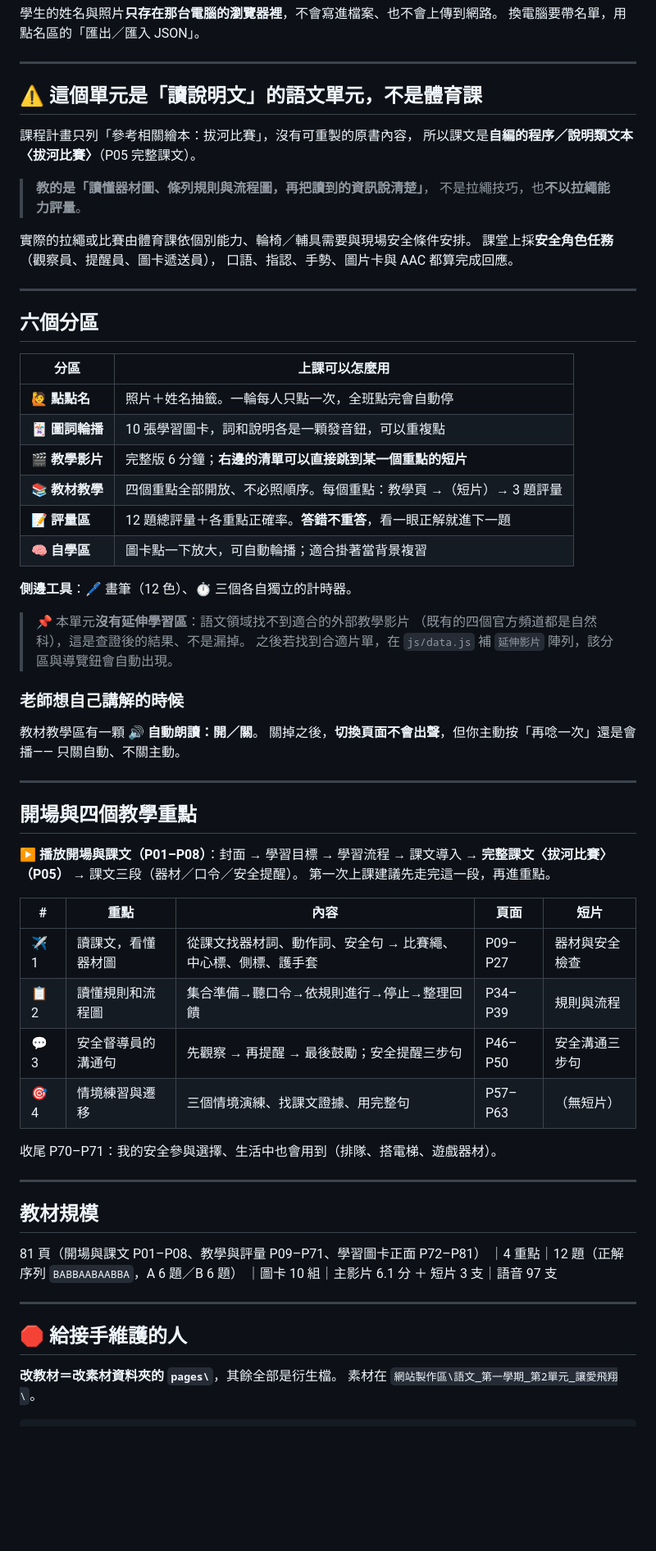
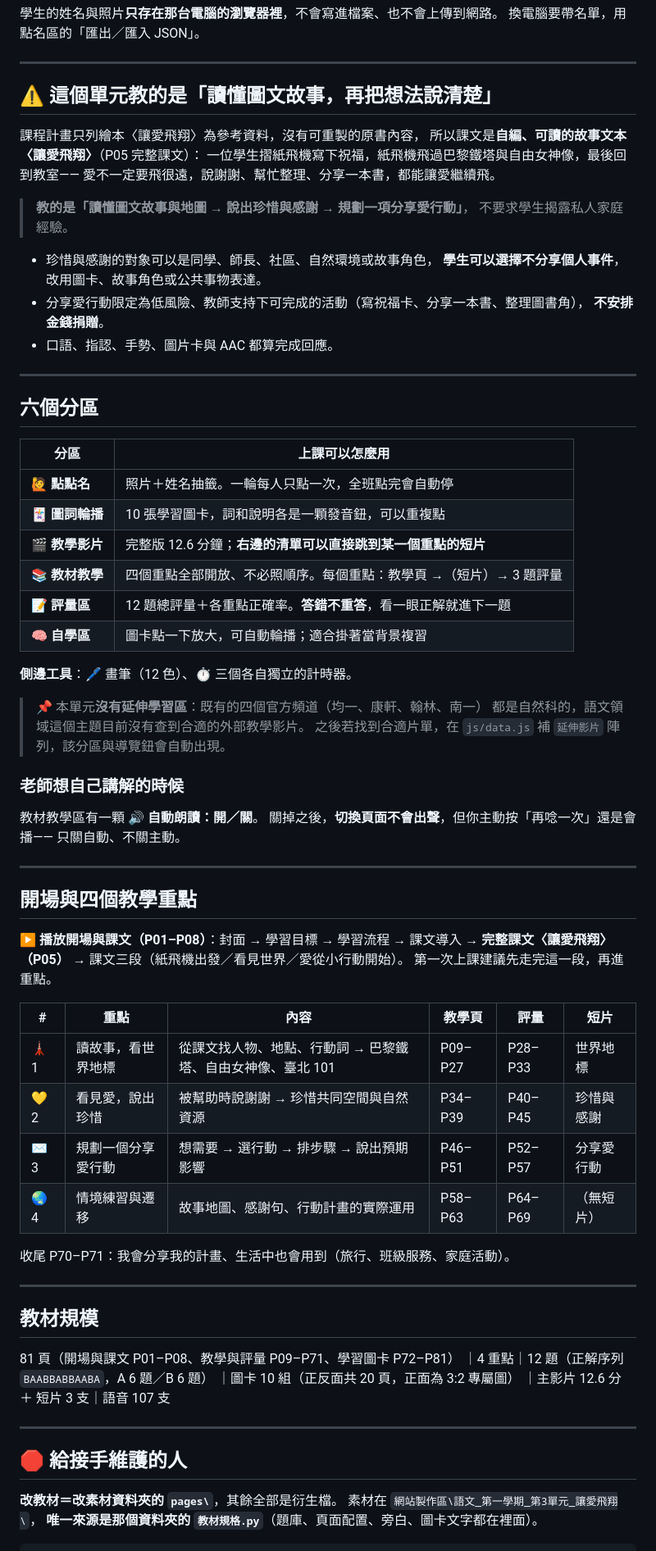
Before and after one commit to smallda12/teaching-site-letlovefly, a Markdown page: 使用說明.md, the part around one of its changes. Shown at 82% size. Drawn GitHub-style; blank space fills up the shorter version.

Commit message:
修正使用說明：內文改為本單元（原本只換了單元名，內容仍是拔一條河）
Co-Authored-By: Claude Opus 5 <noreply@anthropic.com>

````diff
--- a/使用說明.md
+++ b/使用說明.md
@@ -16,17 +18,21 @@
 
 ---
 
-## ⚠️ 這個單元是「讀說明文」的語文單元，不是體育課
+## ⚠️ 這個單元教的是「讀懂圖文故事，再把想法說清楚」
 
-課程計畫只列「參考相關繪本：拔河比賽」，沒有可重製的原書內容，
-所以課文是**自編的程序／說明類文本〈拔河比賽〉**（P05 完整課文）。
+課程計畫只列繪本〈讓愛飛翔〉為參考資料，沒有可重製的原書內容，
+所以課文是**自編、可讀的故事文本〈讓愛飛翔〉**（P05 完整課文）：
+一位學生摺紙飛機寫下祝福，紙飛機飛過巴黎鐵塔與自由女神像，最後回到教室——
+愛不一定要飛很遠，說謝謝、幫忙整理、分享一本書，都能讓愛繼續飛。
 
-> **教的是「讀懂器材圖、條列規則與流程圖，再把讀到的資訊說清楚」**，
-> 不是拉繩技巧，也**不以拉繩能力評量**。
+> **教的是「讀懂圖文故事與地圖 → 說出珍惜與感謝 → 規劃一項分享愛行動」**，
+> 不要求學生揭露私人家庭經驗。
 
-實際的拉繩或比賽由體育課依個別能力、輪椅／輔具需要與現場安全條件安排。
-課堂上採**安全角色任務**（觀察員、提醒員、圖卡遞送員），
-口語、指認、手勢、圖片卡與 AAC 都算完成回應。
+- 珍惜與感謝的對象可以是同學、師長、社區、自然環境或故事角色，
+  **學生可以選擇不分享個人事件**，改用圖卡、故事角色或公共事物表達。
+- 分享愛行動限定為低風險、教師支持下可完成的活動（寫祝福卡、分享一本書、整理圖書角），
+  **不安排金錢捐贈**。
+- 口語、指認、手勢、圖片卡與 AAC 都算完成回應。
 
 ---
 
@@ -36,15 +42,15 @@
 |---|---|
 | 🙋 **點點名** | 照片＋姓名抽籤。一輪每人只點一次，全班點完會自動停 |
 | 🃏 **圖詞輪播** | 10 張學習圖卡，詞和說明各是一顆發音鈕，可以重複點 |
-| 🎬 **教學影片** | 完整版 6 分鐘；**右邊的清單可以直接跳到某一個重點的短片** |
+| 🎬 **教學影片** | 完整版 12.6 分鐘；**右邊的清單可以直接跳到某一個重點的短片** |
 | 📚 **教材教學** | 四個重點全部開放、不必照順序。每個重點：教學頁 →（短片）→ 3 題評量 |
 | 📝 **評量區** | 12 題總評量＋各重點正確率。**答錯不重答**，看一眼正解就進下一題 |
 | 🧠 **自學區** | 圖卡點一下放大，可自動輪播；適合掛著當背景複習 |
 
 **側邊工具**：🖊️ 畫筆（12 色）、⏱️ 三個各自獨立的計時器。
 
-> 📌 本單元**沒有延伸學習區**：語文領域找不到適合的外部教學影片
-> （既有的四個官方頻道都是自然科），這是查證後的結果、不是漏掉。
+> 📌 本單元**沒有延伸學習區**：既有的四個官方頻道（均一、康軒、翰林、南一）
+> 都是自然科的，語文領域這個主題目前沒有查到合適的外部教學影片。
 > 之後若找到合適片單，在 `js/data.js` 補 `延伸影片` 陣列，該分區與導覽鈕會自動出現。
 
 ### 老師想自己講解的時候
@@ -58,31 +64,33 @@
 ## 開場與四個教學重點
 
 **▶ 播放開場與課文（P01–P08）**：封面 → 學習目標 → 學習流程 → 課文導入 →
-**完整課文〈拔河比賽〉（P05）** → 課文三段（器材／口令／安全提醒）。
+**完整課文〈讓愛飛翔〉（P05）** → 課文三段（紙飛機出發／看見世界／愛從小行動開始）。
 第一次上課建議先走完這一段，再進重點。
 
-| # | 重點 | 內容 | 頁面 | 短片 |
-|---|---|---|---|---|
-| ✈️ 1 | 讀課文，看懂器材圖 | 從課文找器材詞、動作詞、安全句 → 比賽繩、中心標、側標、護手套 | P09–P27 | 器材與安全檢查 |
-| 📋 2 | 讀懂規則和流程圖 | 集合準備→聽口令→依規則進行→停止→整理回饋 | P34–P39 | 規則與流程 |
-| 💬 3 | 安全督導員的溝通句 | 先觀察 → 再提醒 → 最後鼓勵；安全提醒三步句 | P46–P50 | 安全溝通三步句 |
-| 🎯 4 | 情境練習與遷移 | 三個情境演練、找課文證據、用完整句 | P57–P63 | （無短片） |
+| # | 重點 | 內容 | 教學頁 | 評量 | 短片 |
+|---|---|---|---|---|---|
+| 🗼 1 | 讀故事，看世界地標 | 從課文找人物、地點、行動詞 → 巴黎鐵塔、自由女神像、臺北 101 | P09–P27 | P28–P33 | 世界地標 |
+| 💛 2 | 看見愛，說出珍惜 | 被幫助時說謝謝 → 珍惜共同空間與自然資源 | P34–P39 | P40–P45 | 珍惜與感謝 |
+| ✉️ 3 | 規劃一個分享愛行動 | 想需要 → 選行動 → 排步驟 → 說出預期影響 | P46–P51 | P52–P57 | 分享愛行動 |
+| 🌏 4 | 情境練習與遷移 | 故事地圖、感謝句、行動計畫的實際運用 | P58–P63 | P64–P69 | （無短片） |
 
-收尾 P70–P71：我的安全參與選擇、生活中也會用到（排隊、搭電梯、遊戲器材）。
+收尾 P70–P71：我會分享我的計畫、生活中也會用到（旅行、班級服務、家庭活動）。
 
 ---
 
 ## 教材規模
 
-81 頁（開場與課文 P01–P08、教學與評量 P09–P71、學習圖卡正面 P72–P81）
-｜4 重點｜12 題（正解序列 `BABBAABAABBA`，A 6 題／B 6 題）
-｜圖卡 10 組｜主影片 6.1 分 ＋ 短片 3 支｜語音 97 支
+81 頁（開場與課文 P01–P08、教學與評量 P09–P71、學習圖卡 P72–P81）
+｜4 重點｜12 題（正解序列 `BAABBABBAABA`，A 6 題／B 6 題）
+｜圖卡 10 組（正反面共 20 頁，正面為 3:2 專屬圖）
+｜主影片 12.6 分 ＋ 短片 3 支｜語音 107 支
 
 ---
 
 ## 🛑 給接手維護的人
 
 **改教材＝改素材資料夾的 `pages\`**，其餘全部是衍生檔。
-素材在 `網站製作區\語文_第一學期_第2單元_讓愛飛翔\`。
+素材在 `網站製作區\語文_第一學期_第3單元_讓愛飛翔\`，
+**唯一來源是那個資料夾的 `教材規格.py`**（題庫、頁面配置、旁白、圖卡文字都在裡面）。
 
 ```
````
Also changed, not shown: other parts of 使用說明.md (+16 -9 lines).
